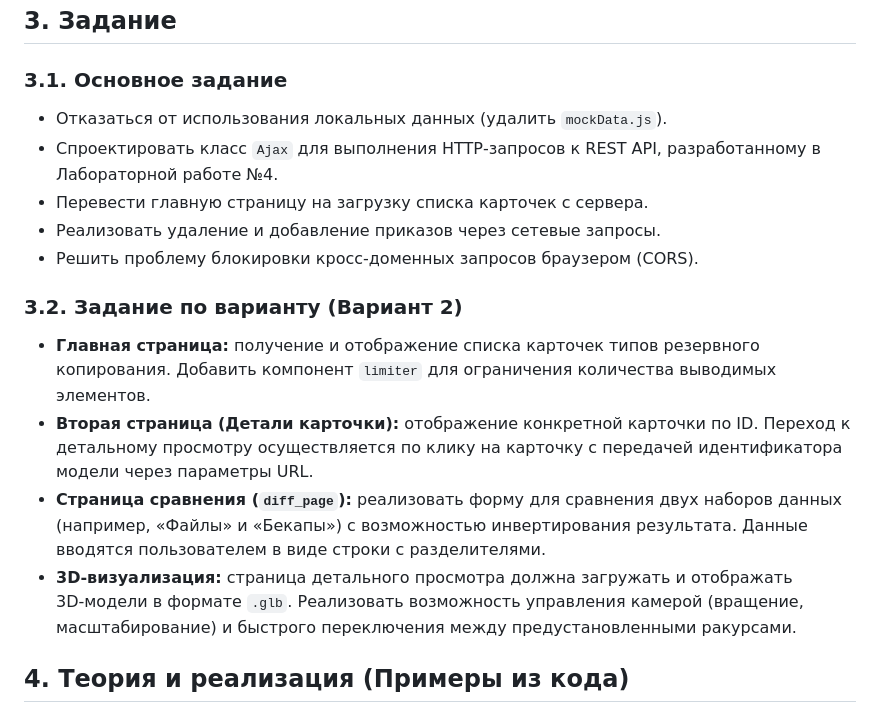
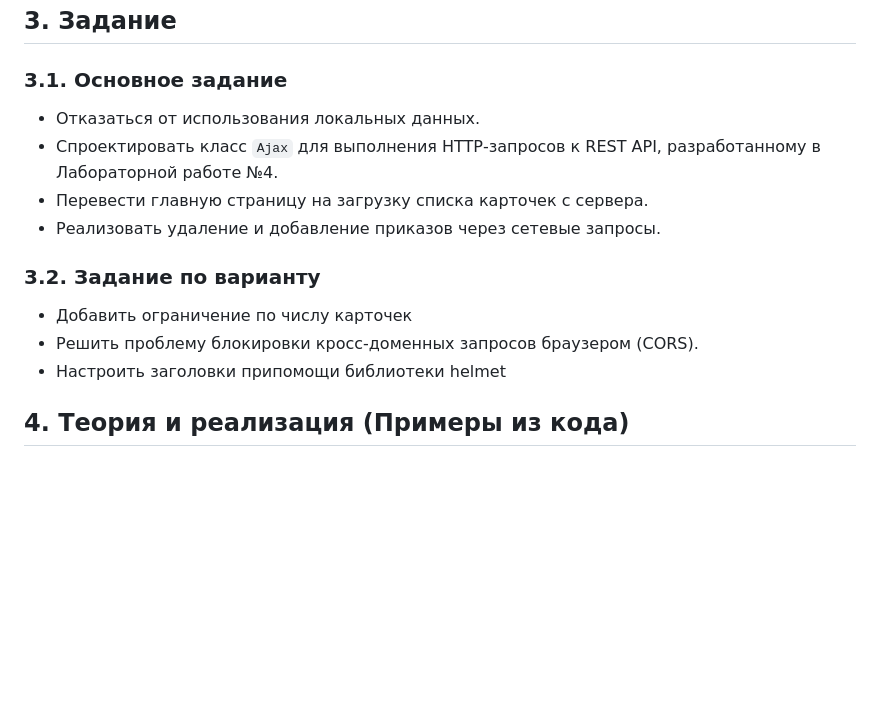
Before and after one commit to kostikgrach/Net_applications_programming, a Markdown page: ReadMe.md, the part around the change. Drawn GitHub-style; blank space fills up the shorter version.

```diff
--- a/ReadMe.md
+++ b/ReadMe.md
@@ -25,18 +25,16 @@
 
 ### 3.1. Основное задание
 
-* Отказаться от использования локальных данных (удалить `mockData.js`).
+* Отказаться от использования локальных данных.
 * Спроектировать класс `Ajax` для выполнения HTTP‑запросов к REST API, разработанному в Лабораторной работе №4.
 * Перевести главную страницу на загрузку списка карточек с сервера.
 * Реализовать удаление и добавление приказов через сетевые запросы.
+
+### 3.2. Задание по варианту
+
+* Добавить ограничение по числу карточек
 * Решить проблему блокировки кросс‑доменных запросов браузером (CORS).
-
-### 3.2. Задание по варианту (Вариант 2)
-
-* **Главная страница:** получение и отображение списка карточек типов резервного копирования. Добавить компонент `limiter` для ограничения количества выводимых элементов.
-* **Вторая страница (Детали карточки):** отображение конкретной карточки по ID. Переход к детальному просмотру осуществляется по клику на карточку с передачей идентификатора модели через параметры URL.
-* **Страница сравнения (`diff_page`):** реализовать форму для сравнения двух наборов данных (например, «Файлы» и «Бекапы») с возможностью инвертирования результата. Данные вводятся пользователем в виде строки с разделителями.
-* **3D‑визуализация:** страница детального просмотра должна загружать и отображать 3D‑модели в формате `.glb`. Реализовать возможность управления камерой (вращение, масштабирование) и быстрого переключения между предустановленными ракурсами.
+* Настроить заголовки припомощи библиотеки helmet
 
 ## 4. Теория и реализация (Примеры из кода)
 
```
